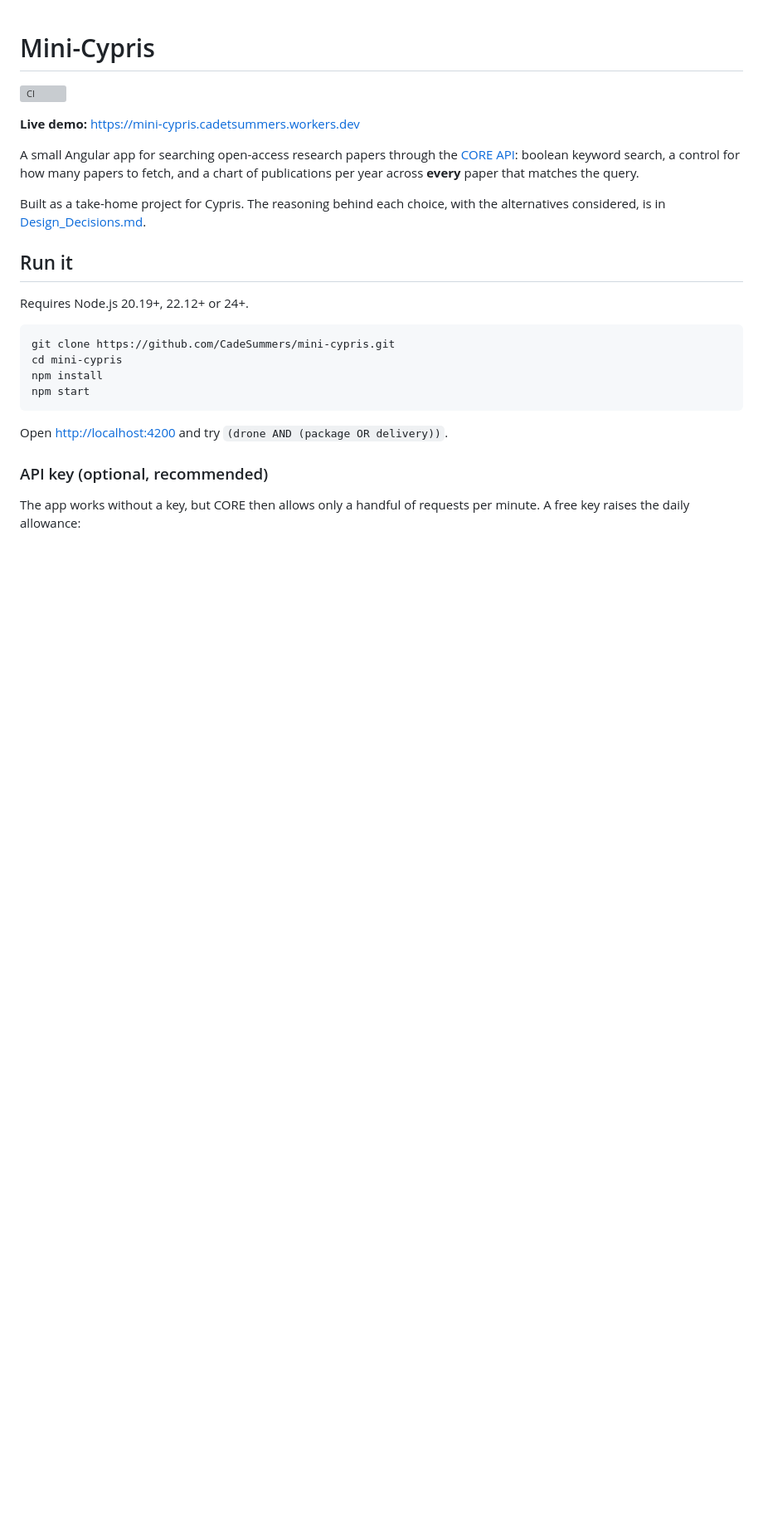
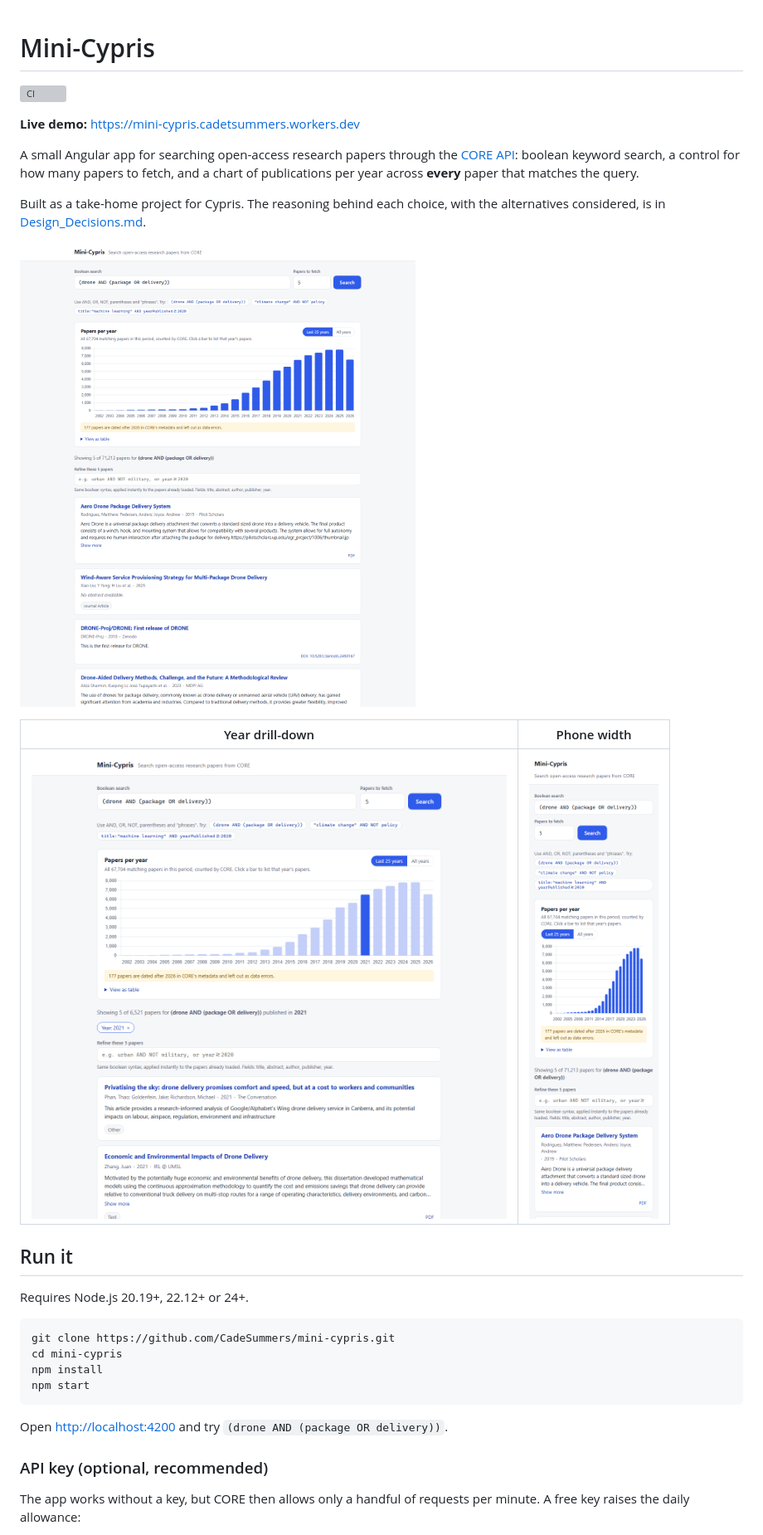
Before and after one commit to CadeSummers/mini-cypris, a Markdown page: README.md, the part around the change. Shown at 83% size. Drawn GitHub-style; pictures changed too: docs/search-desktop.png (added), docs/search-phone.png (added), docs/year-drilldown.png (added); blank space fills up the shorter version; grey boxes are pictures that could not be loaded.

Commit message:
Add screenshots to README

```diff
--- a/README.md
+++ b/README.md
@@ -11,6 +11,12 @@ query.
 
 Built as a take-home project for Cypris. The reasoning behind each choice, with the
 alternatives considered, is in [Design_Decisions.md](Design_Decisions.md).
+
+![Search results for a boolean query, with the papers-per-year chart above the paper cards](docs/search-desktop.png)
+
+| Year drill-down                                                                                     | Phone width                                                          |
+| --------------------------------------------------------------------------------------------------- | -------------------------------------------------------------------- |
+| ![The 2021 bar selected in the chart, with the list narrowed to that year](docs/year-drilldown.png) | ![The same search at a 390-pixel-wide screen](docs/search-phone.png) |
 
 ## Run it
 
```
